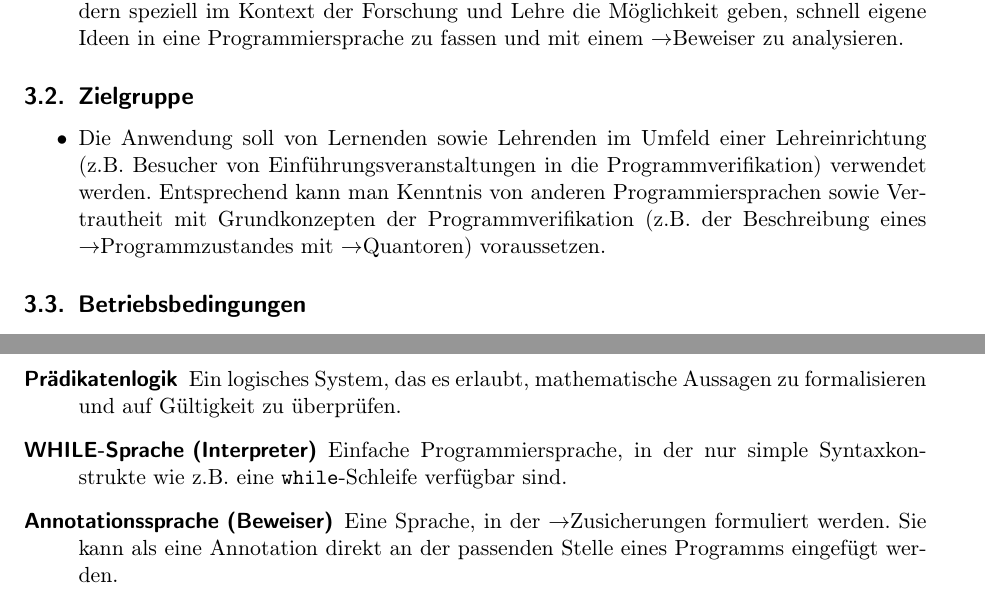
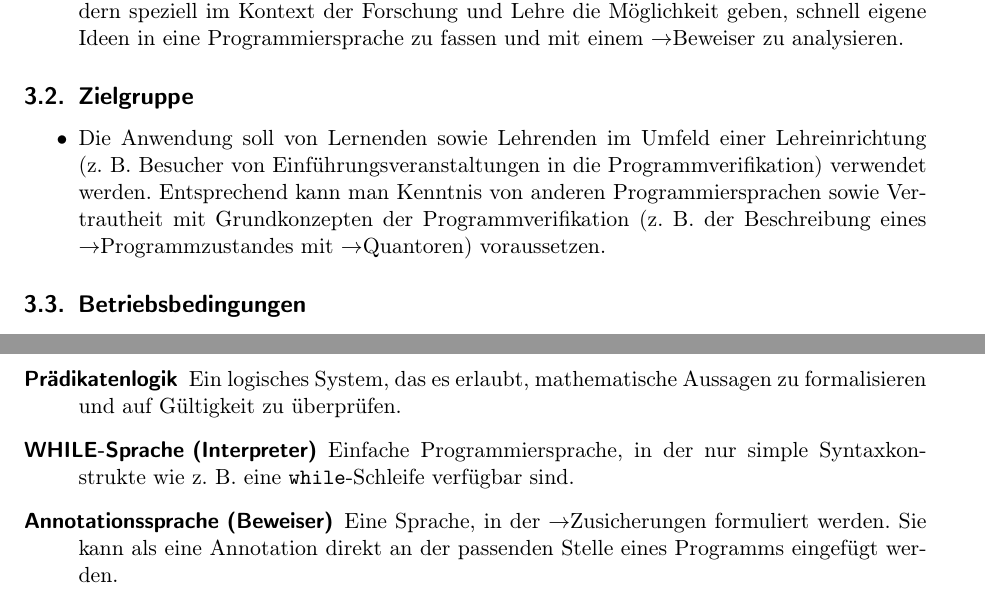
Before and after one commit to MatthiasWagner/worthwhile, a LaTeX document (pflichtenheft/pflichtenheft.tex, which reads pflichtenheft/glossar.tex, pflichtenheft/produkteinsatz.tex): two parts of pages 6 and 12 of 13, joined at a grey line, cut so that both start at the same text. Compiled offline with pdfLaTeX.

Commit message:
Umbruchgeschützte Leerzeichen zwischen Abkürzungen
Zwischen aufeinanderfolgenden Abkürzungen wie "z. B." und "d. h." gehört
ein Leerzeichen und an dieser Stelle darf die Ausgabezeile nicht
umgebrochen werden.

An einer Stelle wurde noch der verkürzte Leerraum hinter einer Abkürzung
gesetzt.

```diff
--- a/pflichtenheft/glossar.tex
+++ b/pflichtenheft/glossar.tex
@@ -11,7 +11,7 @@
     \item[Annotation] Syntaxelement einer Programmiersprache, das selbst nicht vom Interpreter ausgeführt wird, sondern zusätzliche Informationen über ein anderes Syntaxelement (eventuell für ein externes System) bereitstellt.
     %\item[Beweisverpflichtung] TODO: What is this?
     \item[Prädikatenlogik] Ein logisches System, das es erlaubt, mathematische Aussagen zu formalisieren und auf Gültigkeit zu überprüfen. %First-order, Second-order
-    \item[WHILE-Sprache (Interpreter)] Einfache Programmiersprache, in der nur simple Syntaxkonstrukte wie z.B. eine \texttt{while}-Schleife verfügbar sind.
+    \item[WHILE-Sprache (Interpreter)] Einfache Programmiersprache, in der nur simple Syntaxkonstrukte wie z.~B.\ eine \texttt{while}-Schleife verfügbar sind.
     \item[Annotationssprache (Beweiser)] Eine Sprache, in der \see Zusicherungen formuliert werden. Sie kann als eine Annotation direkt an der passenden Stelle eines Programms eingefügt werden.
     \item[Schleifeninvariante] Aussage, die beim Eintritt in einer Schleife, bei jedem Schleifendurchlauf und beim Verlassen der Schleife erfüllt ist.
     \item[Gültigkeitsbereich] Eindeutig umgrenzter Bereich in einem Programmcode, beispielsweise der Rumpf einer Schleife oder einer Methode. Auf eine dort deklarierte Variable oder Annahme kann nur in diesem Bereich Bezug genommen werden.
--- a/pflichtenheft/produkteinsatz.tex
+++ b/pflichtenheft/produkteinsatz.tex
@@ -9,7 +9,7 @@
 \subsection{Zielgruppe}%
 
 \begin{itemize}%
-    \item Die Anwendung soll von Lernenden sowie Lehrenden im Umfeld einer Lehreinrichtung (z.B.\ Besucher von Einf"uhrungsveranstaltungen in die Programmverifikation) verwendet werden. Entsprechend kann man Kenntnis von anderen Programmiersprachen sowie Vertrautheit mit Grundkonzepten der Programmverifikation (z.B.\ der Beschreibung eines \see Programmzustandes mit \see Quantoren) voraussetzen.%
+    \item Die Anwendung soll von Lernenden sowie Lehrenden im Umfeld einer Lehreinrichtung (z.~B.\ Besucher von Einf"uhrungsveranstaltungen in die Programmverifikation) verwendet werden. Entsprechend kann man Kenntnis von anderen Programmiersprachen sowie Vertrautheit mit Grundkonzepten der Programmverifikation (z.~B.\ der Beschreibung eines \see Programmzustandes mit \see Quantoren) voraussetzen.%
 \end{itemize}%
 
 \subsection{Betriebsbedingungen}%
```
Also changed, not shown: pflichtenheft/tests.tex (+1 -1 lines), pflichtenheft/zielbestimmung.tex (+1 -1 lines).
